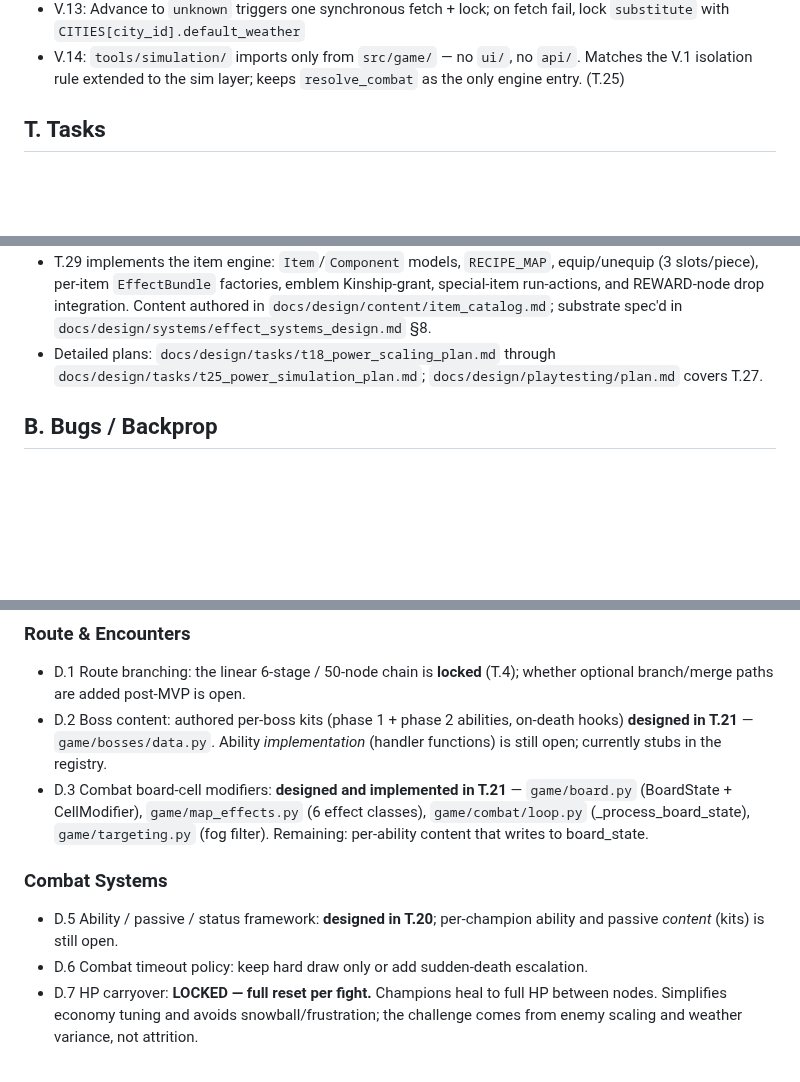
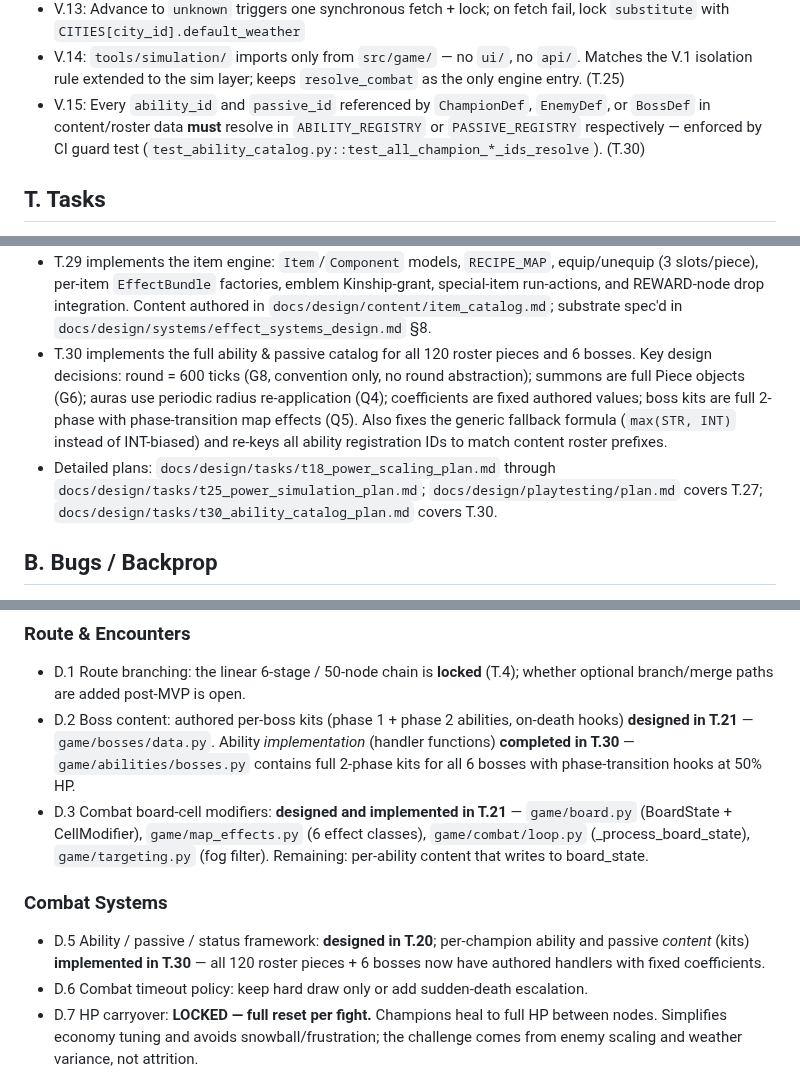
Before and after one commit to Meduty/tempest-fauna-trail, a Markdown page: SPEC.md, 3 parts joined by grey strips. Drawn GitHub-style; blank space fills up the shorter version.

```diff
--- a/SPEC.md
+++ b/SPEC.md
@@ -86,6 +86,7 @@ Route (staged nodes) → Node[weather] → Combat(team, enemies, weather) → Ba
 - V.12: Locked node weather = frozen snapshot in `Run`; cache may refresh same city, engine ignores cache for that node and reads `Run`
 - V.13: Advance to `unknown` triggers one synchronous fetch + lock; on fetch fail, lock `substitute` with `CITIES[city_id].default_weather`
 - V.14: `tools/simulation/` imports only from `src/game/` — no `ui/`, no `api/`. Matches the V.1 isolation rule extended to the sim layer; keeps `resolve_combat` as the only engine entry. (T.25)
+- V.15: Every `ability_id` and `passive_id` referenced by `ChampionDef`, `EnemyDef`, or `BossDef` in content/roster data **must** resolve in `ABILITY_REGISTRY` or `PASSIVE_REGISTRY` respectively — enforced by CI guard test (`test_ability_catalog.py::test_all_champion_*_ids_resolve`). (T.30)
 
 ## T. Tasks
 
@@ -201,9 +203,17 @@ Route (staged nodes) → Node[weather] → Combat(team, enemies, weather) → Ba
   Kinship-grant, special-item run-actions, and REWARD-node drop integration.
   Content authored in `docs/design/content/item_catalog.md`; substrate spec'd
   in `docs/design/systems/effect_systems_design.md` §8.
+- T.30 implements the full ability & passive catalog for all 120 roster pieces
+  and 6 bosses. Key design decisions: round = 600 ticks (G8, convention only,
+  no round abstraction); summons are full Piece objects (G6); auras use periodic
+  radius re-application (Q4); coefficients are fixed authored values; boss kits
+  are full 2-phase with phase-transition map effects (Q5). Also fixes the
+  generic fallback formula (`max(STR, INT)` instead of INT-biased) and re-keys
+  all ability registration IDs to match content roster prefixes.
 - Detailed plans: `docs/design/tasks/t18_power_scaling_plan.md` through
   `docs/design/tasks/t25_power_simulation_plan.md`;
-  `docs/design/playtesting/plan.md` covers T.27.
+  `docs/design/playtesting/plan.md` covers T.27;
+  `docs/design/tasks/t30_ability_catalog_plan.md` covers T.30.
 
 ## B. Bugs / Backprop
 
@@ -253,7 +263,8 @@ in their T-task plan docs; what remains here is genuinely undecided.
   whether optional branch/merge paths are added post-MVP is open.
 - D.2 Boss content: authored per-boss kits (phase 1 + phase 2 abilities, on-death
   hooks) **designed in T.21** — `game/bosses/data.py`. Ability *implementation*
-  (handler functions) is still open; currently stubs in the registry.
+  (handler functions) **completed in T.30** — `game/abilities/bosses.py` contains
+  full 2-phase kits for all 6 bosses with phase-transition hooks at 50% HP.
 - D.3 Combat board-cell modifiers: **designed and implemented in T.21** —
   `game/board.py` (BoardState + CellModifier), `game/map_effects.py` (6 effect
   classes), `game/combat/loop.py` (_process_board_state), `game/targeting.py`
@@ -262,7 +273,8 @@ in their T-task plan docs; what remains here is genuinely undecided.
 ### Combat Systems
 
 - D.5 Ability / passive / status framework: **designed in T.20**; per-champion
-  ability and passive *content* (kits) is still open.
+  ability and passive *content* (kits) **implemented in T.30** — all 120 roster
+  pieces + 6 bosses now have authored handlers with fixed coefficients.
 - D.6 Combat timeout policy: keep hard draw only or add sudden-death escalation.
 - D.7 HP carryover: **LOCKED — full reset per fight.** Champions heal to full HP
   between nodes. Simplifies economy tuning and avoids snowball/frustration; the
```
Also changed, not shown: other parts of SPEC.md (+1 -0 lines), docs/journal/2026-05-30_t30_ability_catalog.md (added, +94 -0 lines), 1 other file.
